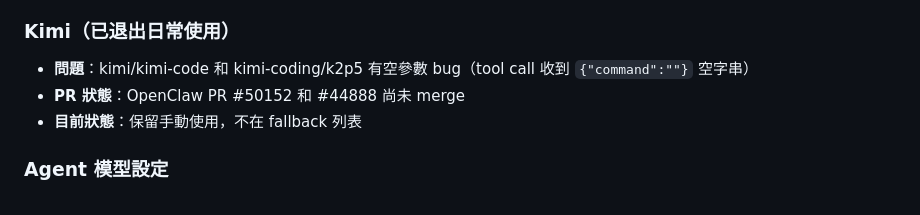
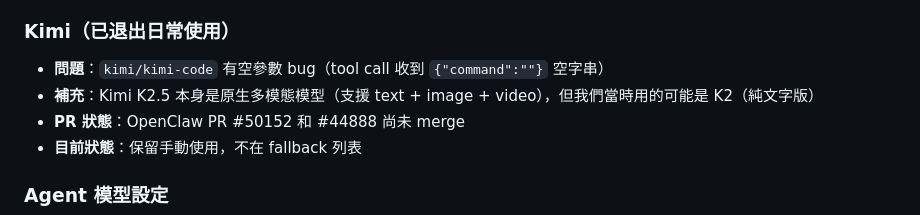
Before and after one commit to ctbz669-web/software-tools-reviews, a Markdown page: MEMORY.md, the part around the change. Rendered like a GitHub page.

Commit message:
Clarify Kimi multimodal status: K2.5 supports vision, K2 was text-only with tool-call bug

```diff
--- a/MEMORY.md
+++ b/MEMORY.md
@@ -59,7 +59,8 @@ _Only keep durable rules, stable preferences, and repeated decisions here._
 - 兩邊分工清楚，互不干擾
 
 ### Kimi（已退出日常使用）
-- **問題**：kimi/kimi-code 和 kimi-coding/k2p5 有空參數 bug（tool call 收到 `{"command":""}` 空字串）
+- **問題**：`kimi/kimi-code` 有空參數 bug（tool call 收到 `{"command":""}` 空字串）
+- **補充**：Kimi K2.5 本身是原生多模態模型（支援 text + image + video），但我們當時用的可能是 K2（純文字版）
 - **PR 狀態**：OpenClaw PR #50152 和 #44888 尚未 merge
 - **目前狀態**：保留手動使用，不在 fallback 列表
 
```
